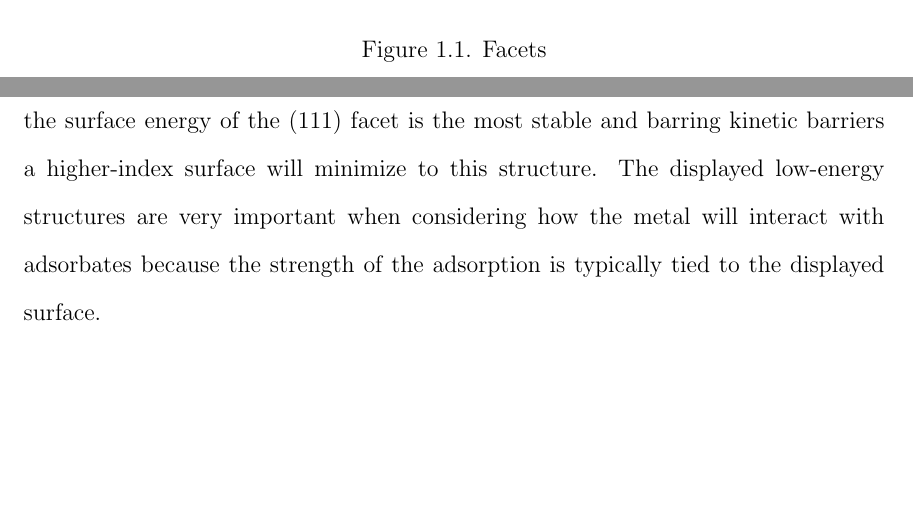
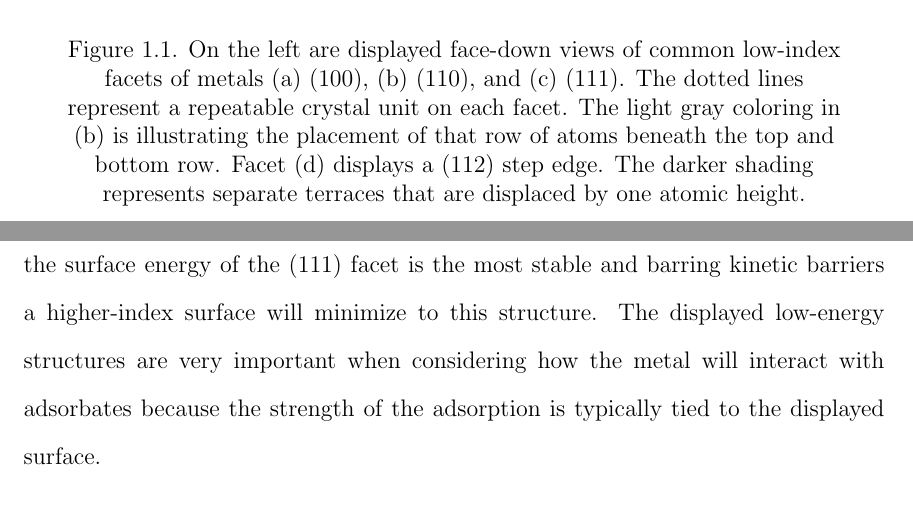
Before and after one commit to jmichalka/Dissertation, a LaTeX thesis (tex/draft.tex, which reads tex/chapter1.tex): two parts of pages 14 and 15 of 28, joined at a grey line, cut at the place of the change, the shorter picture padded with empty space. Compiled offline with pdfLaTeX.

Commit message:
some caption work

```diff
--- a/tex/chapter1.tex
+++ b/tex/chapter1.tex
@@ -103,7 +103,12 @@ interactions.
 
 \begin{figure}
   \includegraphics[width=\linewidth]{../figures/chap1/facets.pdf}
-  \caption{Facets}
+  \caption{On the left are displayed face-down views of common low-index facets
+of metals (a) (100), (b) (110), and (c) (111). The dotted lines represent a
+repeatable crystal unit on each facet. The light gray coloring in (b) is
+illustrating the placement of that row of atoms beneath the top and bottom row.
+Facet (d) displays a (112) step edge. The darker shading represents separate
+terraces that are displaced by one atomic height.}
 \label{fig:facets}
 \end{figure}
 
```
